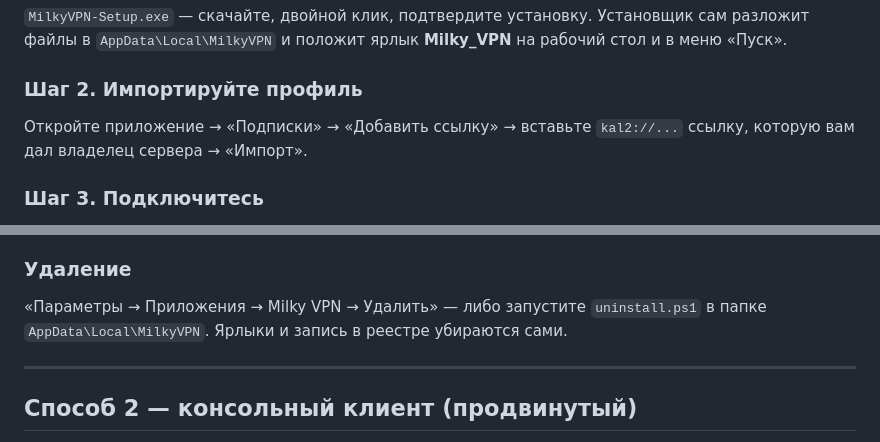
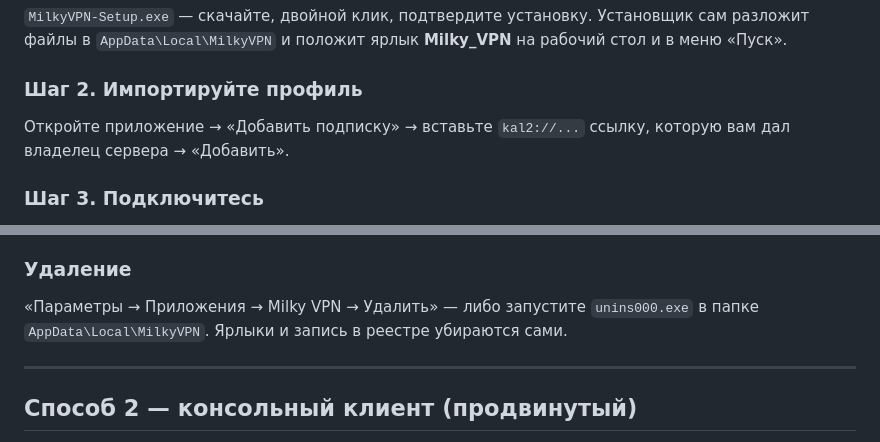
Before and after one commit to Frtertaer/milkyvpn, a Markdown page: INSTALL_PC_RU.md, 2 parts joined by grey strips. Drawn GitHub-style.

Commit message:
PC guide: real button names + Inno uninstaller (unins000.exe)
Co-Authored-By: Devin AI <158243242+devin-ai-integration[bot]@users.noreply.github.com>

```diff
--- a/INSTALL_PC_RU.md
+++ b/INSTALL_PC_RU.md
@@ -16,8 +16,8 @@
 
 ### Шаг 2. Импортируйте профиль
 
-Откройте приложение → «Подписки» → «Добавить ссылку» → вставьте
-`kal2://...` ссылку, которую вам дал владелец сервера → «Импорт».
+Откройте приложение → «Добавить подписку» → вставьте `kal2://...`
+ссылку, которую вам дал владелец сервера → «Добавить».
 
 ### Шаг 3. Подключитесь
 
@@ -44,7 +44,7 @@
 ### Удаление
 
 «Параметры → Приложения → Milky VPN → Удалить» — либо запустите
-`uninstall.ps1` в папке `AppData\Local\MilkyVPN`. Ярлыки и запись
+`unins000.exe` в папке `AppData\Local\MilkyVPN`. Ярлыки и запись
 в реестре убираются сами.
 
 ---
```
